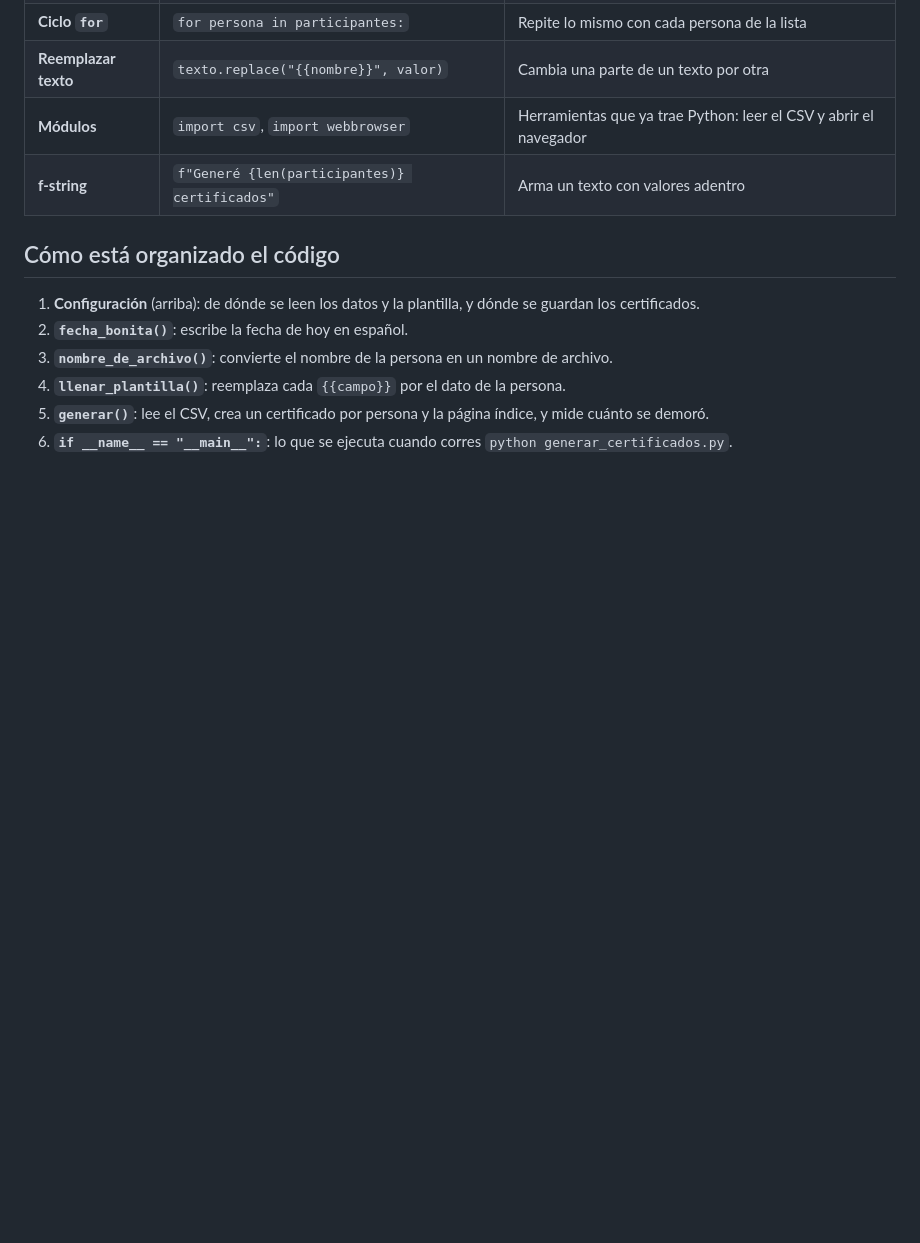
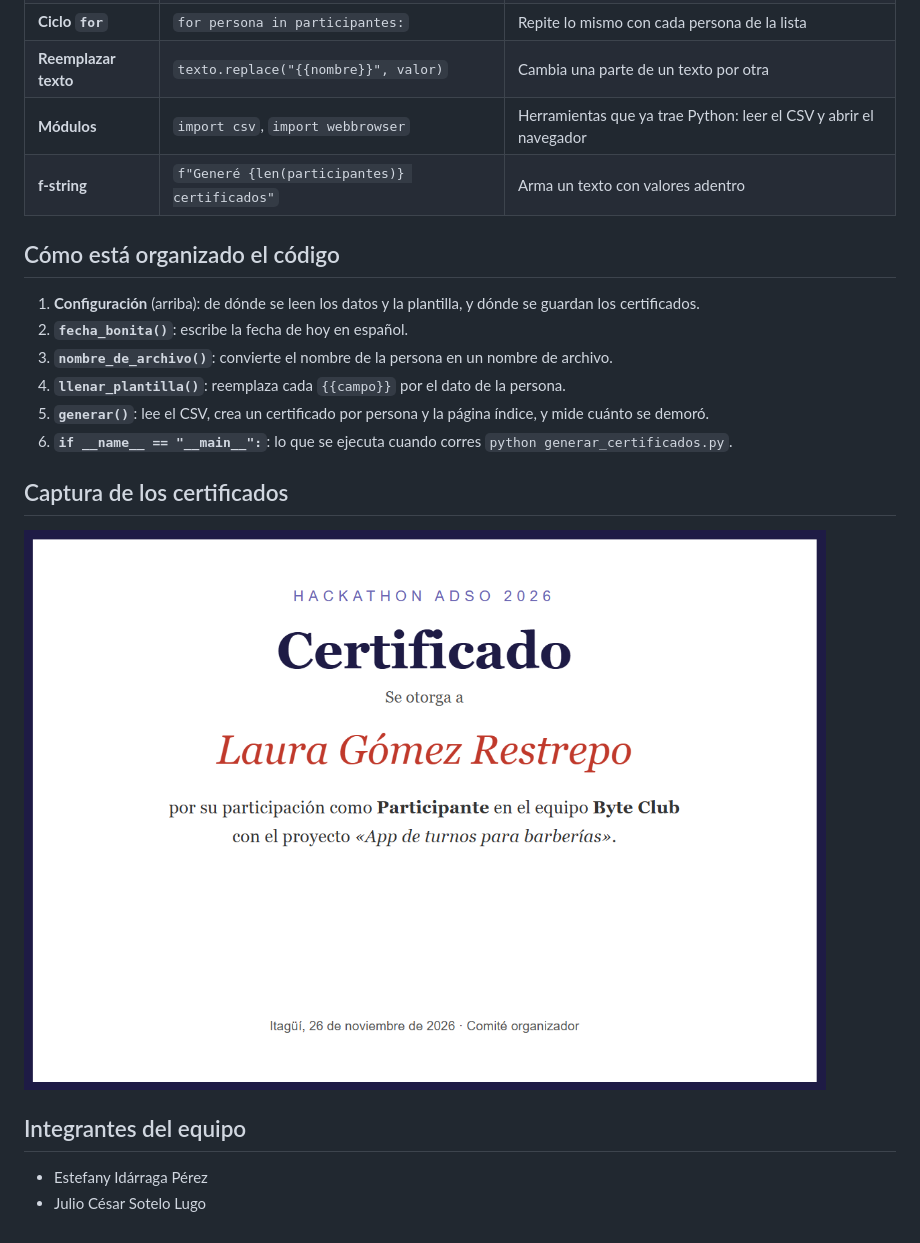
Before and after one commit to estefanyidarraga/certificados, a Markdown page: README.md, the part around one of its changes. Drawn GitHub-style; pictures changed too: certificado.png (added); blank space fills up the shorter version.

```diff
--- a/README.md
+++ b/README.md
@@ -47,3 +57,10 @@ Así trabajan las automatizaciones reales: **los datos, el diseño y el código
 4. **`llenar_plantilla()`**: reemplaza cada `{{campo}}` por el dato de la persona.
 5. **`generar()`**: lee el CSV, crea un certificado por persona y la página índice, y mide cuánto se demoró.
 6. **`if __name__ == "__main__":`**: lo que se ejecuta cuando corres `python generar_certificados.py`.
+
+## Captura de los certificados
+![certificado](certificado.png)
+
+## Integrantes del equipo
+* Estefany Idárraga Pérez
+* Julio César Sotelo Lugo
```
Also changed, not shown: other parts of README.md (+21 -11 lines).
